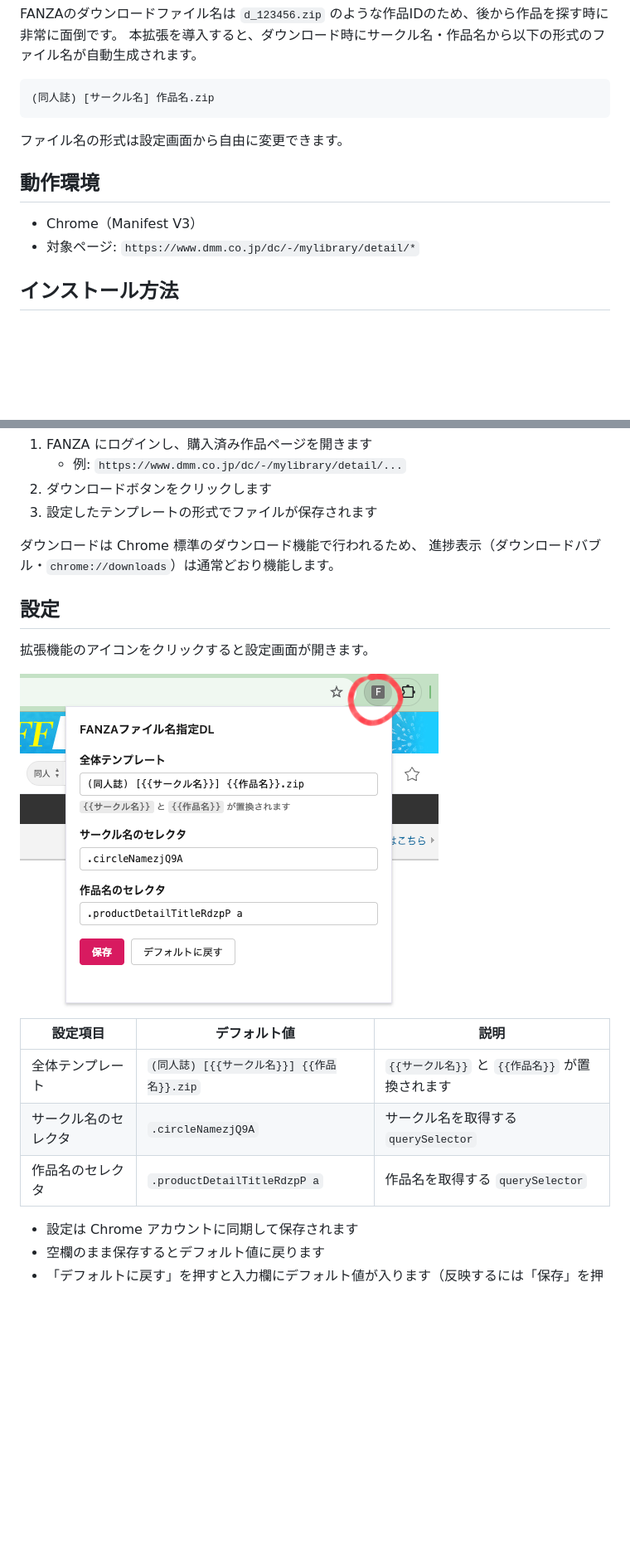
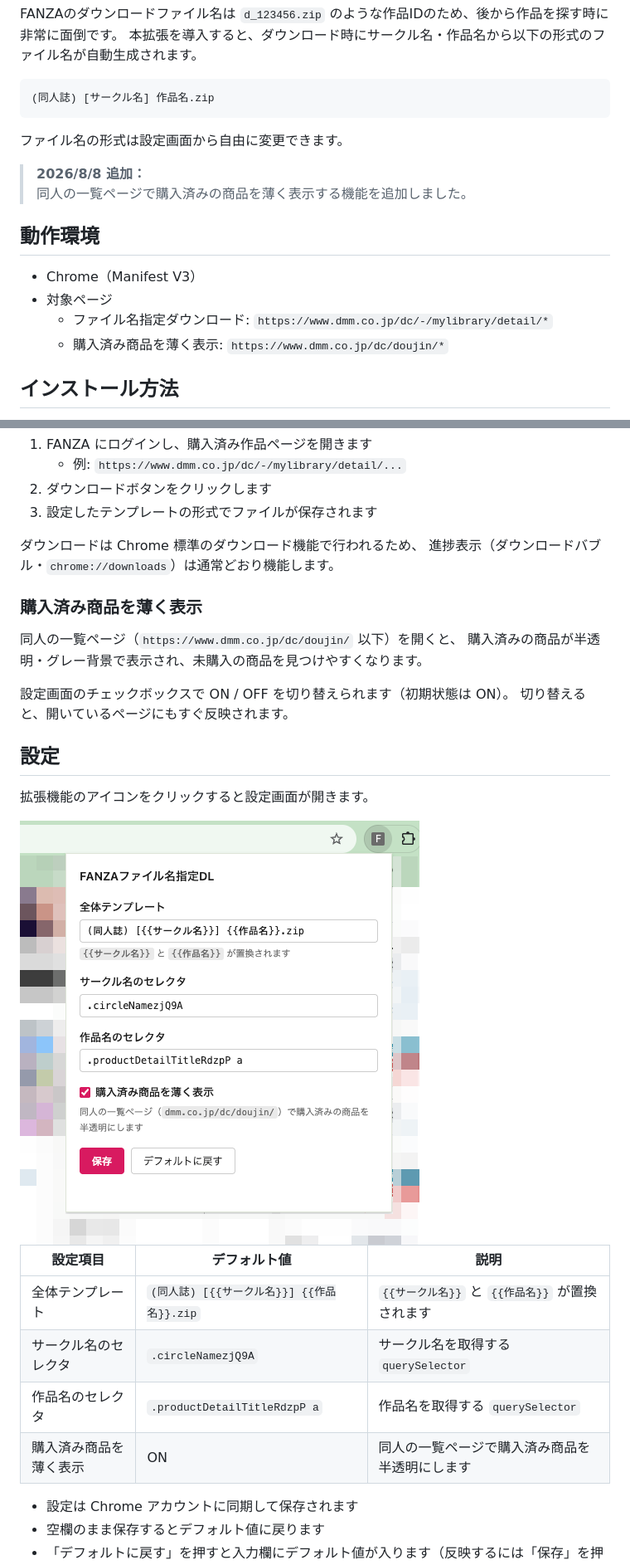
Before and after one commit to da2el-ai/fanza-dl-name, a Markdown page: README.md, 2 parts joined by grey strips. Shown at 83% size. Rendered like a GitHub page; pictures changed too: img/setting_2.png (added); blank space fills up the shorter version.

Commit message:
README を更新しバージョンを 1.1.0 に更新
- 購入済み商品を薄く表示する機能の説明・対象ページ・設定項目を README に追記
- 設定画面のスクリーンショットをチェックボックス追加後のものに差し替え
- manifest.json の version を 1.1.0 に更新

Co-Authored-By: Claude Opus 5 (1M context) <noreply@anthropic.com>

```diff
--- a/README.md
+++ b/README.md
@@ -11,10 +11,16 @@ FANZAのダウンロードファイル名は `d_123456.zip` のような作品ID
 
 ファイル名の形式は設定画面から自由に変更できます。
 
+
+> <strong>2026/8/8 追加：</strong><br>
+> 同人の一覧ページで購入済みの商品を薄く表示する機能を追加しました。
+
 ## 動作環境
 
 - Chrome（Manifest V3）
-- 対象ページ: `https://www.dmm.co.jp/dc/-/mylibrary/detail/*`
+- 対象ページ
+  - ファイル名指定ダウンロード: `https://www.dmm.co.jp/dc/-/mylibrary/detail/*`
+  - 購入済み商品を薄く表示: `https://www.dmm.co.jp/dc/doujin/*`
 
 ## インストール方法
 
@@ -63,17 +69,26 @@ FANZAのダウンロードファイル名は `d_123456.zip` のような作品ID
 ダウンロードは Chrome 標準のダウンロード機能で行われるため、
 進捗表示（ダウンロードバブル・`chrome://downloads`）は通常どおり機能します。
 
+### 購入済み商品を薄く表示
+
+同人の一覧ページ（`https://www.dmm.co.jp/dc/doujin/` 以下）を開くと、
+購入済みの商品が半透明・グレー背景で表示され、未購入の商品を見つけやすくなります。
+
+設定画面のチェックボックスで ON / OFF を切り替えられます（初期状態は ON）。
+切り替えると、開いているページにもすぐ反映されます。
+
 ## 設定
 
 拡張機能のアイコンをクリックすると設定画面が開きます。
 
-<img src="./img/setting.png" alt="">
+<img src="./img/setting_2.png" alt="">
 
 | 設定項目 | デフォルト値 | 説明 |
 | --- | --- | --- |
 | 全体テンプレート | `(同人誌) [{{サークル名}}] {{作品名}}.zip` | `{{サークル名}}` と `{{作品名}}` が置換されます |
 | サークル名のセレクタ | `.circleNamezjQ9A` | サークル名を取得する `querySelector` |
 | 作品名のセレクタ | `.productDetailTitleRdzpP a` | 作品名を取得する `querySelector` |
+| 購入済み商品を薄く表示 | ON | 同人の一覧ページで購入済み商品を半透明にします |
 
 - 設定は Chrome アカウントに同期して保存されます
 - 空欄のまま保存するとデフォルト値に戻ります
```
Also changed, not shown: 1 other file.
